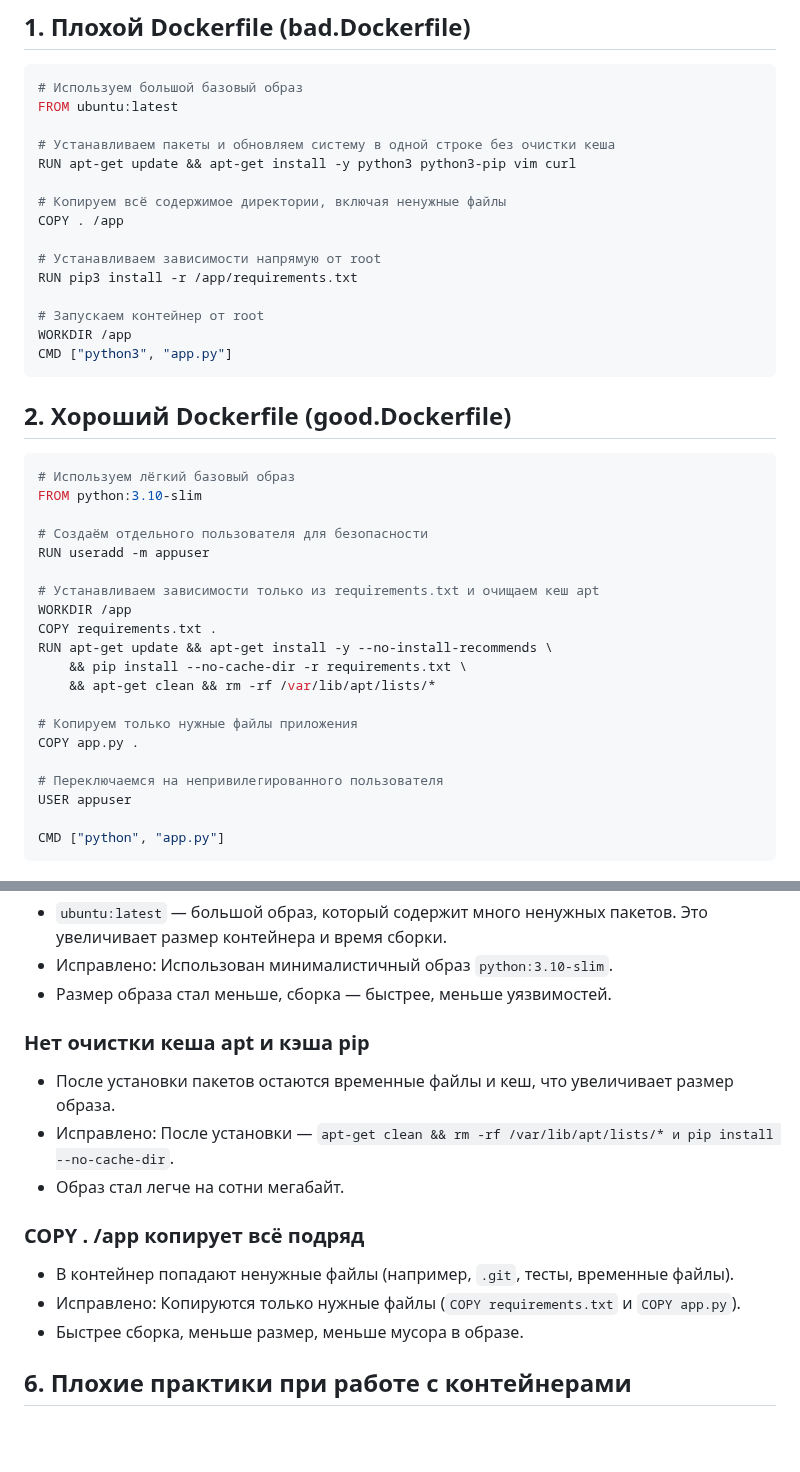
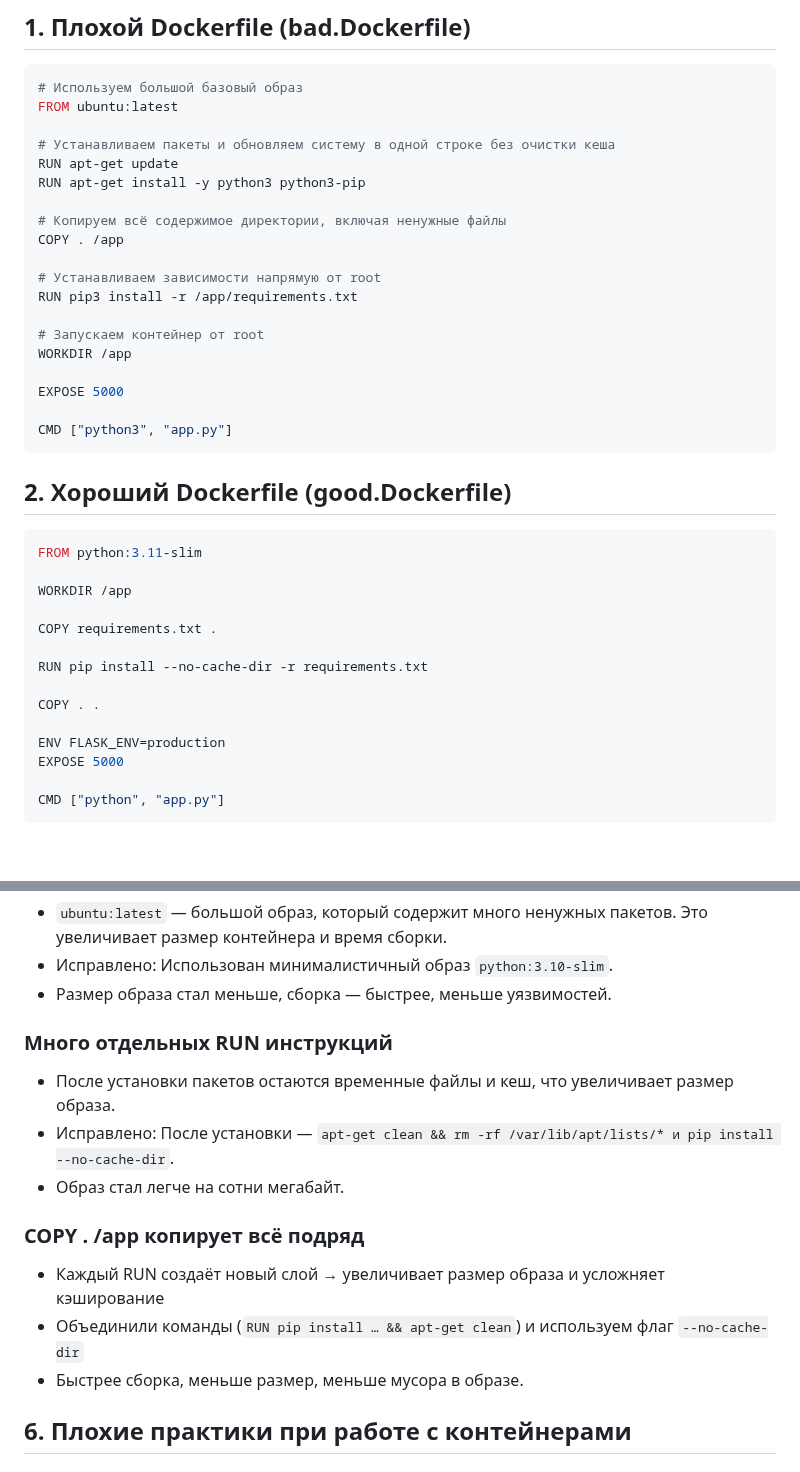
Before and after one commit to Tran16062002/Cloud_DevOps, a Markdown page: Lab2/README.md, 2 parts joined by grey strips. GitHub-like rendering; blank space fills up the shorter version.

````diff
--- a/Lab2/README.md
+++ b/Lab2/README.md
@@ -7,7 +7,8 @@
 FROM ubuntu:latest
 
 # Устанавливаем пакеты и обновляем систему в одной строке без очистки кеша
-RUN apt-get update && apt-get install -y python3 python3-pip vim curl
+RUN apt-get update
+RUN apt-get install -y python3 python3-pip
 
 # Копируем всё содержимое директории, включая ненужные файлы
 COPY . /app
@@ -17,28 +18,25 @@ RUN pip3 install -r /app/requirements.txt
 
 # Запускаем контейнер от root
 WORKDIR /app
+
+EXPOSE 5000
+
 CMD ["python3", "app.py"]
 ```
 ## 2. Хороший Dockerfile (good.Dockerfile)
 ```bash
-# Используем лёгкий базовый образ
-FROM python:3.10-slim
+FROM python:3.11-slim
 
-# Создаём отдельного пользователя для безопасности
-RUN useradd -m appuser
+WORKDIR /app
 
-# Устанавливаем зависимости только из requirements.txt и очищаем кеш apt
-WORKDIR /app
 COPY requirements.txt .
-RUN apt-get update && apt-get install -y --no-install-recommends \
-    && pip install --no-cache-dir -r requirements.txt \
-    && apt-get clean && rm -rf /var/lib/apt/lists/*
 
-# Копируем только нужные файлы приложения
-COPY app.py .
+RUN pip install --no-cache-dir -r requirements.txt
 
-# Переключаемся на непривилегированного пользователя
-USER appuser
+COPY . .
+
+ENV FLASK_ENV=production
+EXPOSE 5000
 
 CMD ["python", "app.py"]
 ```
@@ -65,13 +63,13 @@ flask==3.0.3
 - `ubuntu:latest` — большой образ, который содержит много ненужных пакетов. Это увеличивает размер контейнера и время сборки.
 - Исправлено: Использован минималистичный образ `python:3.10-slim`.
 - Размер образа стал меньше, сборка — быстрее, меньше уязвимостей.
-### Нет очистки кеша apt и кэша pip
+### Много отдельных RUN инструкций
 - После установки пакетов остаются временные файлы и кеш, что увеличивает размер образа.
 - Исправлено: После установки — `apt-get clean && rm -rf /var/lib/apt/lists/* и pip install --no-cache-dir`.
 - Образ стал легче на сотни мегабайт.
 ### COPY . /app копирует всё подряд
-- В контейнер попадают ненужные файлы (например, `.git`, тесты, временные файлы).
-- Исправлено: Копируются только нужные файлы (`COPY requirements.txt` и `COPY app.py`).
+- Каждый RUN создаёт новый слой → увеличивает размер образа и усложняет кэширование
+- Объединили команды (`RUN pip install … && apt-get clean`) и используем флаг `--no-cache-dir`
 - Быстрее сборка, меньше размер, меньше мусора в образе.
 ## 6. Плохие практики при работе с контейнерами
 ### Хранить данные внутри контейнера
````
